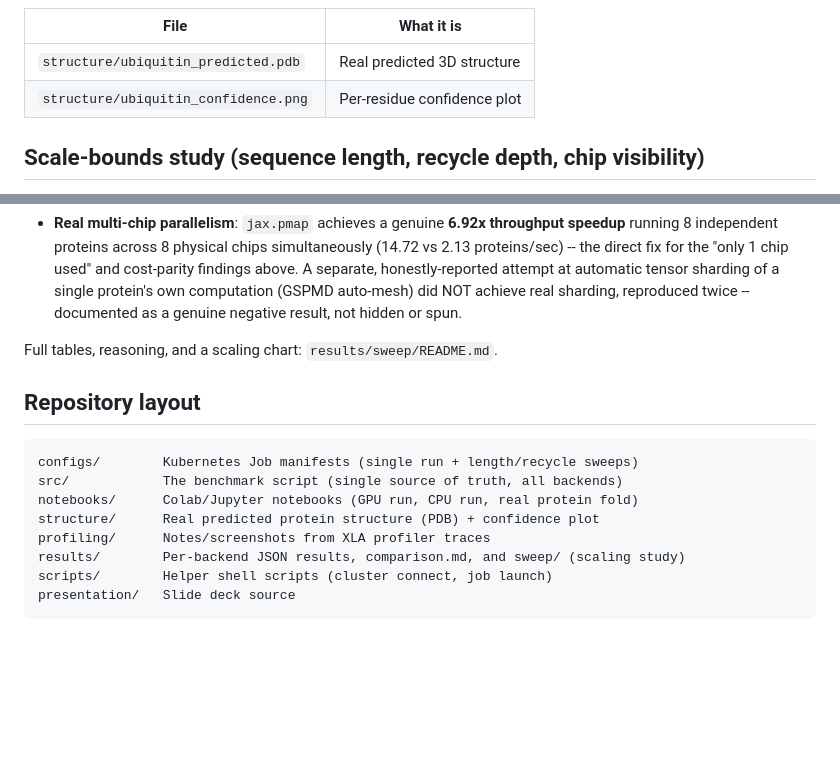
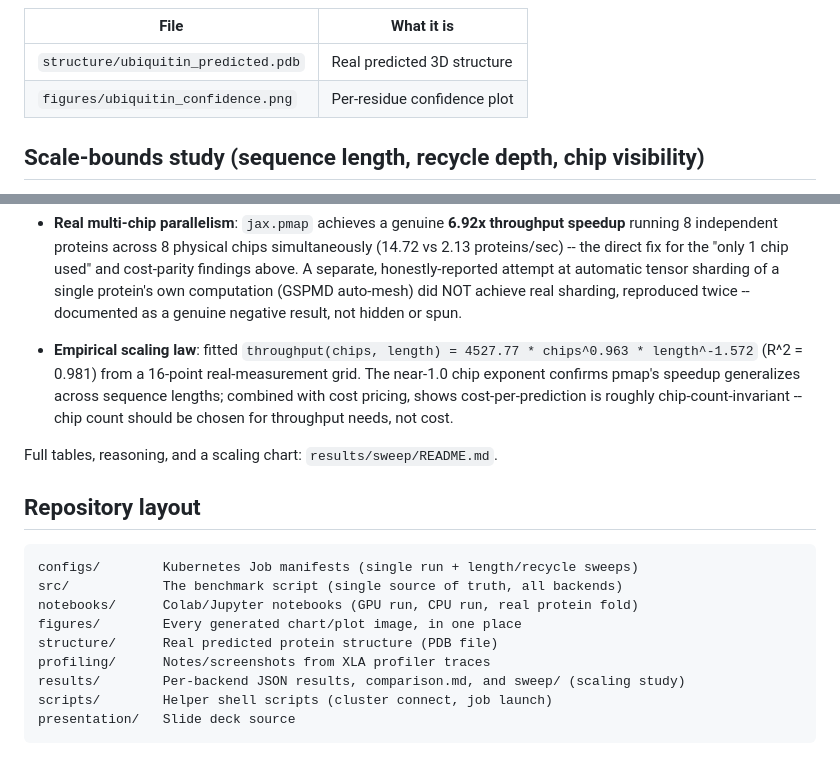
Before and after one commit to lorenzopazienza/alphafold-tpu-benchmark, a Markdown page: README.md, 2 parts joined by grey strips. Drawn GitHub-style; blank space fills up the shorter version.

```diff
--- a/README.md
+++ b/README.md
@@ -149,7 +149,7 @@ biological result. `structure/` contains a **real folded protein**:
 | File | What it is |
 |---|---|
 | `structure/ubiquitin_predicted.pdb` | Real predicted 3D structure |
-| `structure/ubiquitin_confidence.png` | Per-residue confidence plot |
+| `figures/ubiquitin_confidence.png` | Per-residue confidence plot |
 
 ## Scale-bounds study (sequence length, recycle depth, chip visibility)
 
@@ -217,6 +217,14 @@ minimal image doesn't set up (also documented, not faked).
   real sharding, reproduced twice -- documented as a genuine negative
   result, not hidden or spun.
 
+
+- **Empirical scaling law**: fitted `throughput(chips, length) =
+  4527.77 * chips^0.963 * length^-1.572` (R^2 = 0.981) from a 16-point
+  real-measurement grid. The near-1.0 chip exponent confirms pmap's
+  speedup generalizes across sequence lengths; combined with cost
+  pricing, shows cost-per-prediction is roughly chip-count-invariant --
+  chip count should be chosen for throughput needs, not cost.
+
 Full tables, reasoning, and a scaling chart: `results/sweep/README.md`.
 
 ## Repository layout
@@ -225,7 +233,8 @@ Full tables, reasoning, and a scaling chart: `results/sweep/README.md`.
 configs/        Kubernetes Job manifests (single run + length/recycle sweeps)
 src/            The benchmark script (single source of truth, all backends)
 notebooks/      Colab/Jupyter notebooks (GPU run, CPU run, real protein fold)
-structure/      Real predicted protein structure (PDB) + confidence plot
+figures/        Every generated chart/plot image, in one place
+structure/      Real predicted protein structure (PDB file)
 profiling/      Notes/screenshots from XLA profiler traces
 results/        Per-backend JSON results, comparison.md, and sweep/ (scaling study)
 scripts/        Helper shell scripts (cluster connect, job launch)
```
Also changed, not shown: results/sweep/README.md (+12 -1 lines), results/sweep/batching.md (+1 -1 lines), results/sweep/scaling_law.md (added, +69 -0 lines), figures/batching_chart.png (renamed from results/sweep/batching_chart.png), figures/scaling_charts.png (renamed from results/sweep/scaling_charts.png), figures/scaling_law_chart.png (added), figures/ubiquitin_confidence.png (renamed from structure/ubiquitin_confidence.png), 2 other files.
